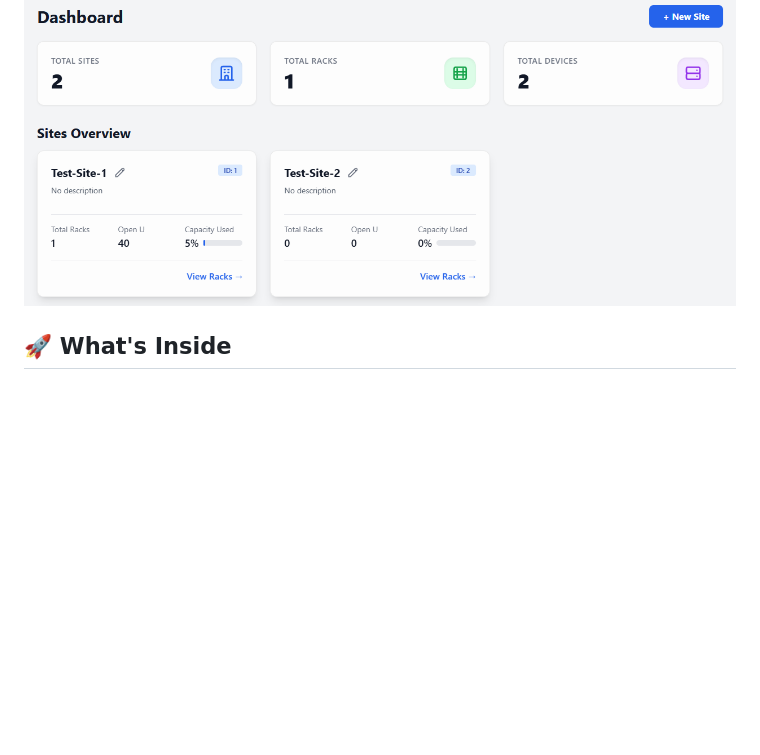
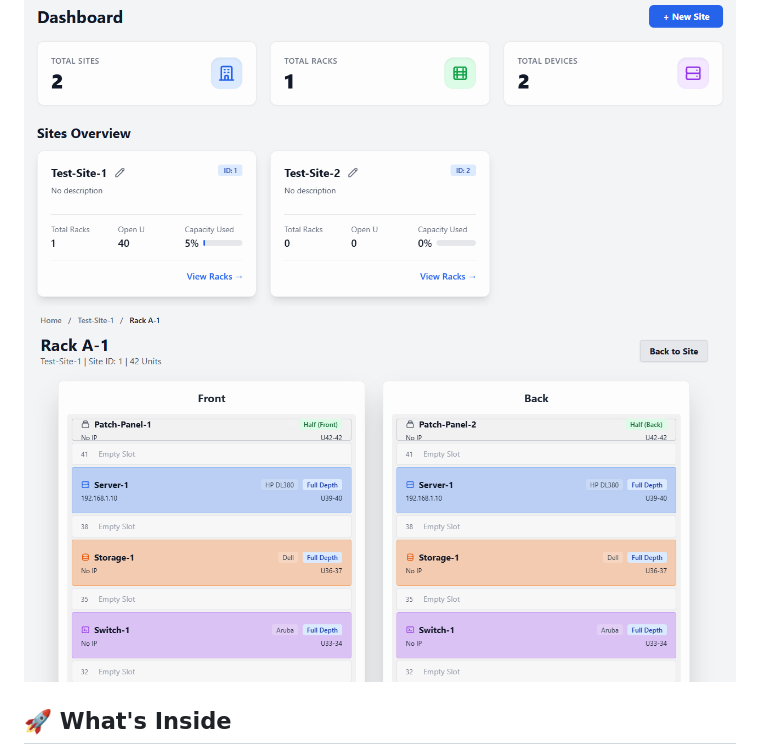
Before and after one commit to BearDooks/RackOps, a Markdown page: README.md, the part around the change. Rendered like a GitHub page; pictures changed too: screenshots/rack.png (added); blank space fills up the shorter version.

Commit message:
Update to show rackview

```diff
--- a/README.md
+++ b/README.md
@@ -4,6 +4,7 @@ RackOps is a straightforward, modern tool for managing your data center infrastr
 
 ![Login](screenshots/login.png)
 ![Dashboard](screenshots/dashboard.png)
+![Rackview](screenshots/rack.png)
 
 ## 🚀 What's Inside
 
```
